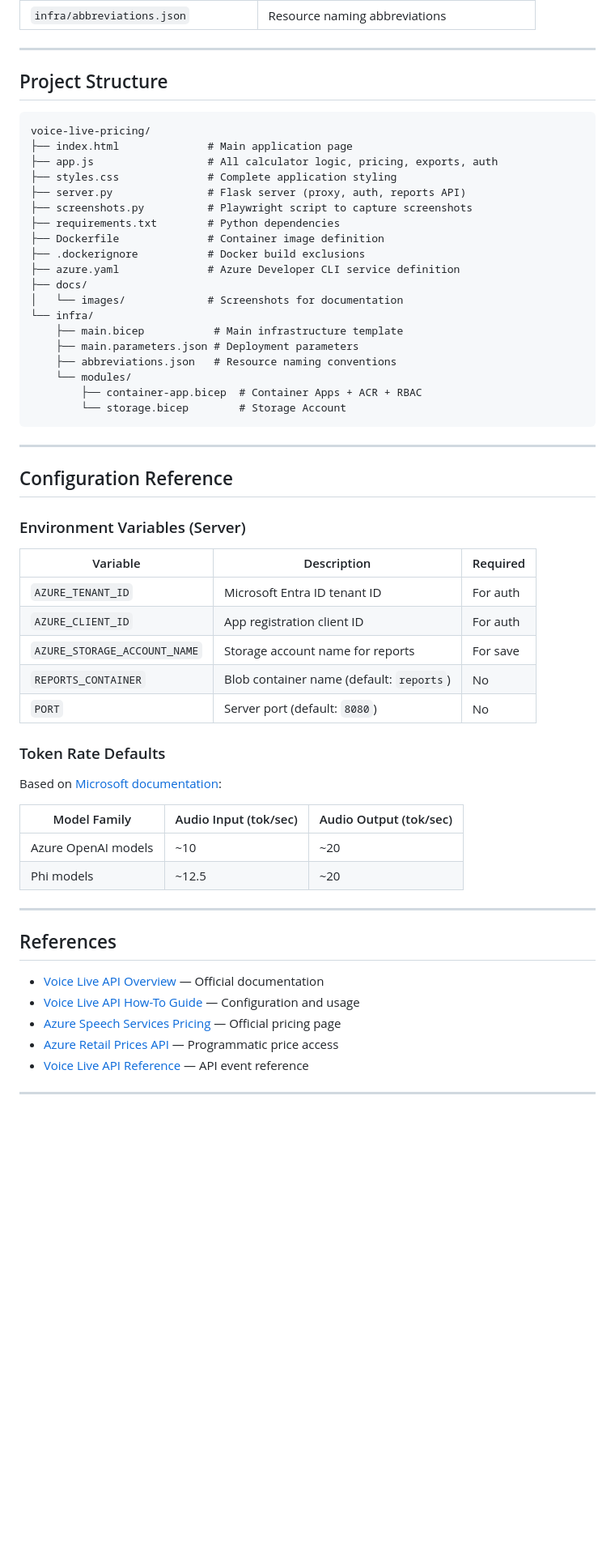
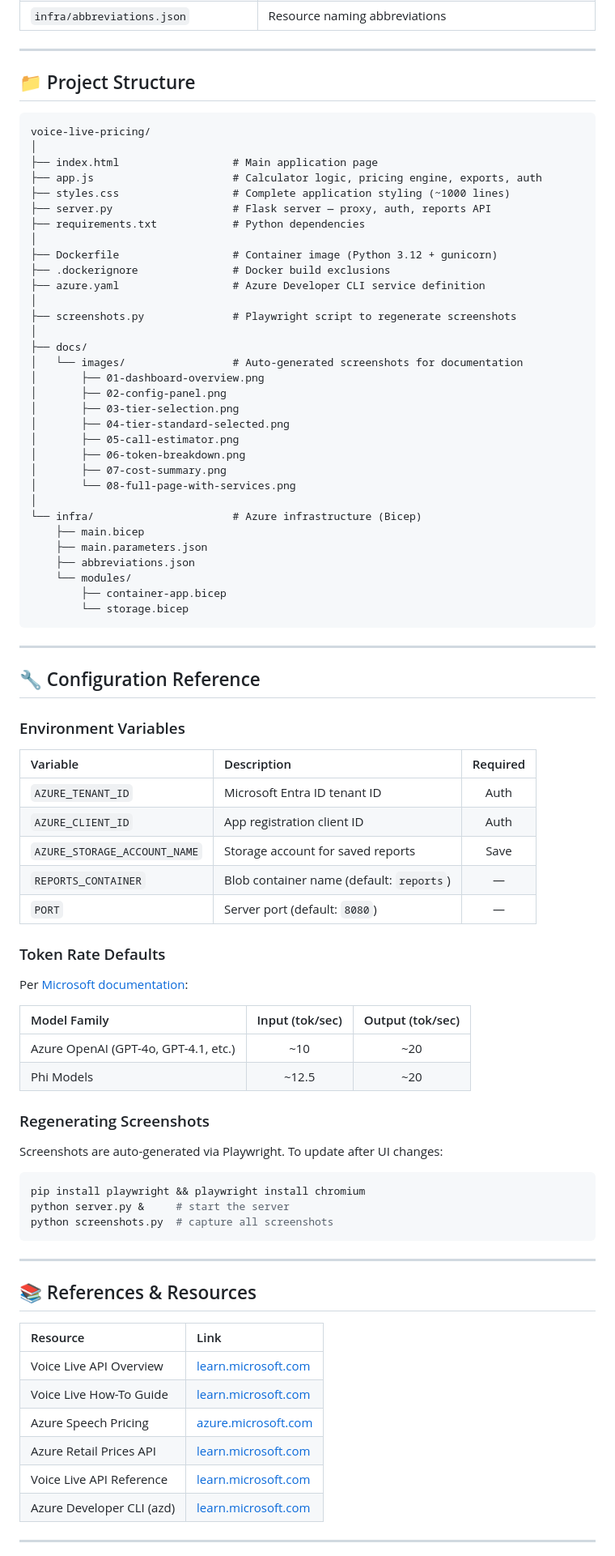
Before and after one commit to amantaras/voice-live-pricing, a Markdown page: README.md, the part around one of its changes. Shown at 81% size. Drawn GitHub-style; folded sections open; blank space fills up the shorter version.

Commit message:
Redesign README with professional GitHub page layout

````diff
--- a/README.md
+++ b/README.md
@@ -303,62 +381,88 @@ All infrastructure is defined in **Bicep** under the `infra/` directory:
 
 ---
 
-## Project Structure
+## 📁 Project Structure
 
 ```
 voice-live-pricing/
-├── index.html              # Main application page
-├── app.js                  # All calculator logic, pricing, exports, auth
-├── styles.css              # Complete application styling
-├── server.py               # Flask server (proxy, auth, reports API)
-├── screenshots.py          # Playwright script to capture screenshots
-├── requirements.txt        # Python dependencies
-├── Dockerfile              # Container image definition
-├── .dockerignore           # Docker build exclusions
-├── azure.yaml              # Azure Developer CLI service definition
+│
+├── index.html                  # Main application page
+├── app.js                      # Calculator logic, pricing engine, exports, auth
+├── styles.css                  # Complete application styling (~1000 lines)
+├── server.py                   # Flask server — proxy, auth, reports API
+├── requirements.txt            # Python dependencies
+│
+├── Dockerfile                  # Container image (Python 3.12 + gunicorn)
+├── .dockerignore               # Docker build exclusions
+├── azure.yaml                  # Azure Developer CLI service definition
+│
+├── screenshots.py              # Playwright script to regenerate screenshots
+│
 ├── docs/
-│   └── images/             # Screenshots for documentation
-└── infra/
-    ├── main.bicep           # Main infrastructure template
-    ├── main.parameters.json # Deployment parameters
-    ├── abbreviations.json   # Resource naming conventions
+│   └── images/                 # Auto-generated screenshots for documentation
+│       ├── 01-dashboard-overview.png
+│       ├── 02-config-panel.png
+│       ├── 03-tier-selection.png
+│       ├── 04-tier-standard-selected.png
+│       ├── 05-call-estimator.png
+│       ├── 06-token-breakdown.png
+│       ├── 07-cost-summary.png
+│       └── 08-full-page-with-services.png
+│
+└── infra/                      # Azure infrastructure (Bicep)
+    ├── main.bicep
+    ├── main.parameters.json
+    ├── abbreviations.json
     └── modules/
-        ├── container-app.bicep  # Container Apps + ACR + RBAC
-        └── storage.bicep        # Storage Account
+        ├── container-app.bicep
+        └── storage.bicep
 ```
 
 ---
 
-## Configuration Reference
+## 🔧 Configuration Reference
 
-### Environment Variables (Server)
+### Environment Variables
 
 | Variable | Description | Required |
-|----------|-------------|----------|
-| `AZURE_TENANT_ID` | Microsoft Entra ID tenant ID | For auth |
-| `AZURE_CLIENT_ID` | App registration client ID | For auth |
-| `AZURE_STORAGE_ACCOUNT_NAME` | Storage account name for reports | For save |
-| `REPORTS_CONTAINER` | Blob container name (default: `reports`) | No |
-| `PORT` | Server port (default: `8080`) | No |
+|:---------|:------------|:--------:|
+| `AZURE_TENANT_ID` | Microsoft Entra ID tenant ID | Auth |
+| `AZURE_CLIENT_ID` | App registration client ID | Auth |
+| `AZURE_STORAGE_ACCOUNT_NAME` | Storage account for saved reports | Save |
+| `REPORTS_CONTAINER` | Blob container name (default: `reports`) | — |
+| `PORT` | Server port (default: `8080`) | — |
 
 ### Token Rate Defaults
 
-Based on [Microsoft documentation](https://learn.microsoft.com/azure/ai-services/speech-service/voice-live#token-usage-and-cost-estimation):
+Per [Microsoft documentation](https://learn.microsoft.com/azure/ai-services/speech-service/voice-live#token-usage-and-cost-estimation):
 
-| Model Family | Audio Input (tok/sec) | Audio Output (tok/sec) |
-|---|---|---|
-| Azure OpenAI models | ~10 | ~20 |
-| Phi models | ~12.5 | ~20 |
+| Model Family | Input (tok/sec) | Output (tok/sec) |
+|:-------------|:---------------:|:-----------------:|
+| Azure OpenAI (GPT-4o, GPT-4.1, etc.) | ~10 | ~20 |
+| Phi Models | ~12.5 | ~20 |
+
+### Regenerating Screenshots
+
+Screenshots are auto-generated via Playwright. To update after UI changes:
+
+```bash
+pip install playwright && playwright install chromium
+python server.py &     # start the server
+python screenshots.py  # capture all screenshots
+```
 
 ---
 
-## References
+## 📚 References & Resources
 
-- [Voice Live API Overview](https://learn.microsoft.com/azure/ai-services/speech-service/voice-live) — Official documentation
-- [Voice Live API How-To Guide](https://learn.microsoft.com/azure/ai-services/speech-service/voice-live-how-to) — Configuration and usage
-- [Azure Speech Services Pricing](https://azure.microsoft.com/pricing/details/cognitive-services/speech-services/) — Official pricing page
-- [Azure Retail Prices API](https://learn.microsoft.com/rest/api/cost-management/retail-prices/azure-retail-prices) — Programmatic price access
-- [Voice Live API Reference](https://learn.microsoft.com/azure/ai-services/speech-service/voice-live-api-reference-2025-10-01) — API event reference
+| Resource | Link |
+|:---------|:-----|
+| Voice Live API Overview | [learn.microsoft.com](https://learn.microsoft.com/azure/ai-services/speech-service/voice-live) |
+| Voice Live How-To Guide | [learn.microsoft.com](https://learn.microsoft.com/azure/ai-services/speech-service/voice-live-how-to) |
+| Azure Speech Pricing | [azure.microsoft.com](https://azure.microsoft.com/pricing/details/cognitive-services/speech-services/) |
+| Azure Retail Prices API | [learn.microsoft.com](https://learn.microsoft.com/rest/api/cost-management/retail-prices/azure-retail-prices) |
+| Voice Live API Reference | [learn.microsoft.com](https://learn.microsoft.com/azure/ai-services/speech-service/voice-live-api-reference-2025-10-01) |
+| Azure Developer CLI (azd) | [learn.microsoft.com](https://learn.microsoft.com/azure/developer/azure-developer-cli/) |
 
 ---
 
````
Also changed, not shown: other parts of README.md (+284 -196 lines).
